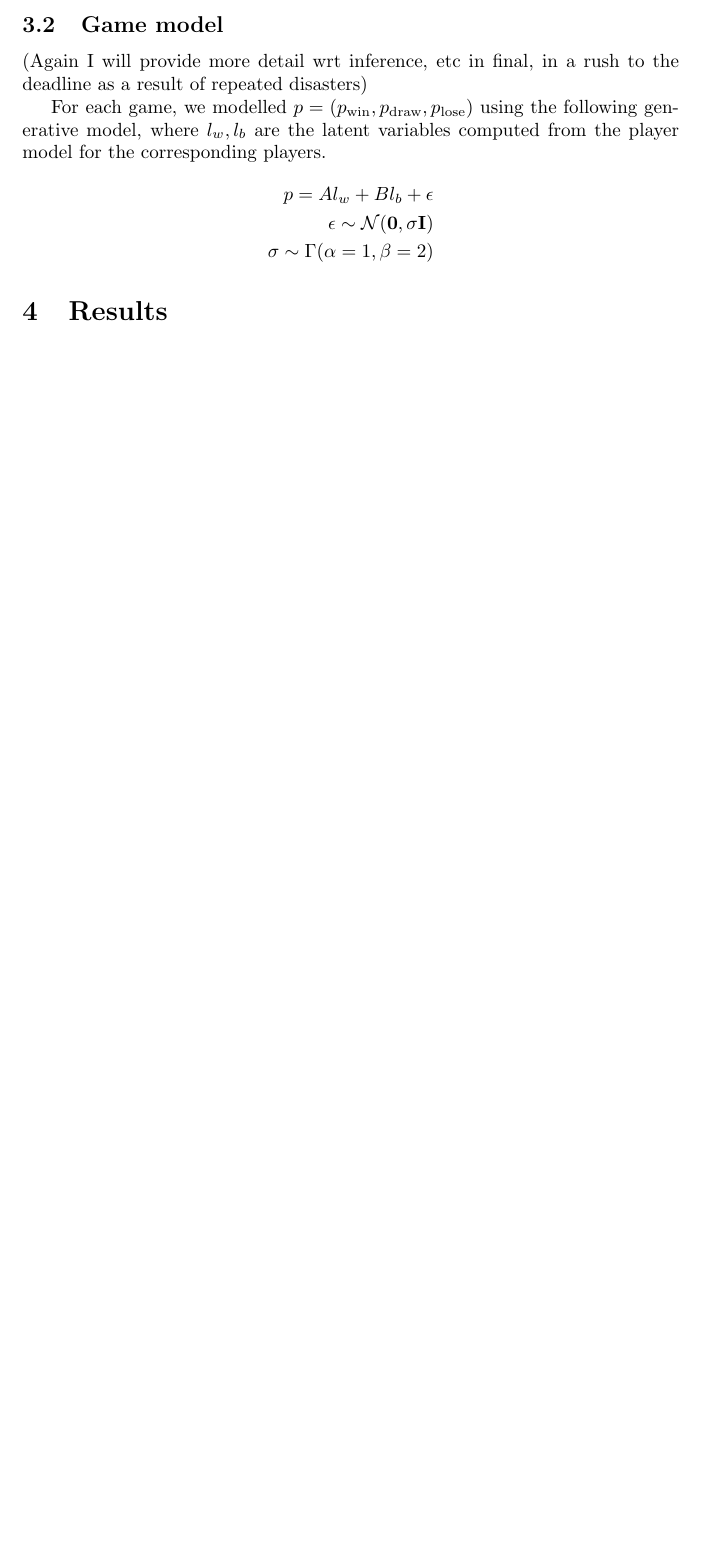
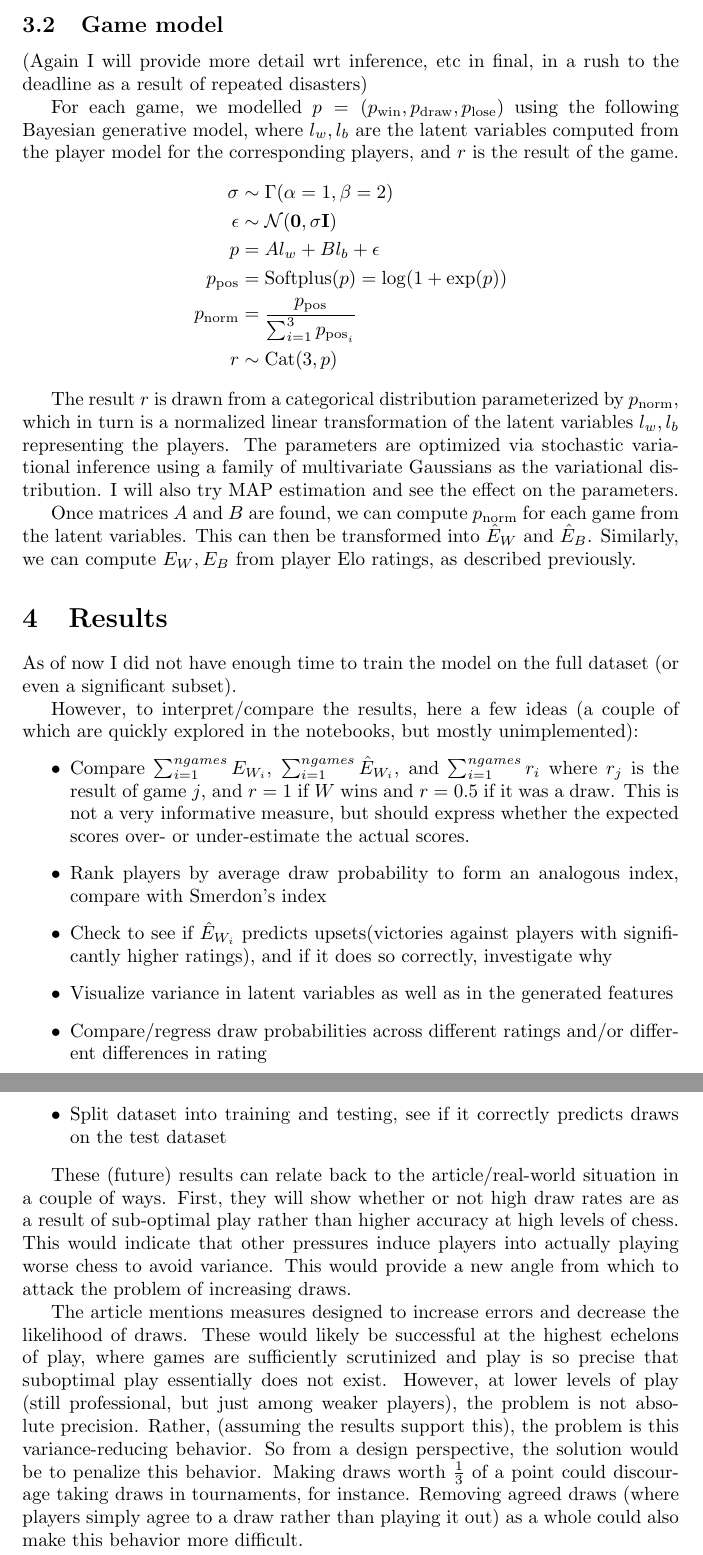
Before and after one commit to tmuntianu/chessdraws, a LaTeX document (paper/paper.tex): part of page 5 of 5 before the commit and two parts of pages 5 and 6 of 6 after it, the two joined at a grey line, cut so that both start at the same text, the shorter picture padded with empty space. Compiled offline with pdfLaTeX.

Commit message:
more of paper

```diff
--- a/paper/paper.tex
+++ b/paper/paper.tex
@@ -173,15 +173,54 @@ draw behavior, especially as inputs to the following model.
 (Again I will provide more detail wrt inference, etc in final, in a rush to the deadline as a result of repeated disasters)
 
 For each game, we modelled $p=(p_{\text{win}}, p_{\text{draw}}, p_{\text{lose}})$
-using the following generative model, where $l_w, l_b$ are the latent variables
- computed from the player model for the corresponding players.
+using the following Bayesian generative model, where $l_w, l_b$ are the latent variables
+ computed from the player model for the corresponding players, and $r$ is the result of the game.
 \begin{align*}
-    p = A l_w + B l_b + \epsilon \\
-    \epsilon \sim \mathcal{N}(\mathbf{0}, \sigma\mathbf{I}) \\
-    \sigma\sim \Gamma(\alpha=1,\beta=2)
+    \sigma &\sim \Gamma(\alpha=1,\beta=2) \\
+    \epsilon  &\sim \mathcal{N}(\mathbf{0}, \sigma\mathbf{I}) \\
+    p  &= A l_w + B l_b + \epsilon \\
+    p_{\text{pos}}  &= \text{Softplus}(p)= \log(1+\exp(p)) \\
+    p_{\text{norm}}  &= \frac{p_{\text{pos}}}{\sum_{i=1}^3 p_{\text{pos}_i}} \\
+    r  &\sim \text{Cat}(3, p)
 \end{align*}
 
+The result $r$ is drawn from a categorical distribution parameterized by $p_{\text{norm}}$, which in turn is a normalized linear transformation of the latent variables $l_w, l_b$ representing the players.
+The parameters are optimized via stochastic variational inference using a family of multivariate Gaussians
+as the variational distribution.
+I will also try MAP estimation and see the effect on the parameters.
+
+Once matrices $A$ and $B$ are found, we can compute $p_{\text{norm}}$ for each game from the latent variables.
+This can then be transformed into $\hat{E}_W$ and $\hat{E}_B$.
+Similarly, we can compute $E_W, E_B$ from player Elo ratings, as described previously.
 
 \section{Results}
+As of now I did not have enough time to train the model on the full dataset (or even a significant subset).
+
+However, to interpret/compare the results, here a few ideas (a couple of which are quickly explored in the notebooks, but mostly unimplemented):
+\begin{itemize}
+    \item Compare $\sum_{i=1}^{ngames}E_{W_i}$,
+        $\sum_{i=1}^{ngames}\hat{E}_{W_i}$, and
+        $\sum_{i=1}^{ngames}r_i$ where $r_j$ is the result of game $j$, and $r=1$ if $W$ wins and $r=0.5$ if it was a draw.
+        This is not a very informative measure, but should express whether the expected scores over- or under-estimate the actual scores.
+    \item Rank players by average draw probability to form an analogous index, compare with Smerdon's index
+    \item Check to see if $\hat{E}_{W_i}$ predicts upsets(victories against players with significantly higher ratings), and if it does so correctly, investigate why
+    \item Visualize variance in latent variables as well as in the generated features
+    \item Compare/regress draw probabilities across different ratings and/or different differences in rating
+    \item Split dataset into training and testing, see if it correctly predicts draws on the test dataset
+\end{itemize}
+
+These (future) results can relate back to the article/real-world situation in a couple of ways.
+First, they will show whether or not high draw rates are as a result of sub-optimal play rather than higher accuracy at high levels of chess.
+This would indicate that other pressures induce players into actually playing worse chess to avoid variance.
+This would provide a new angle from which to attack the problem of increasing draws.
+
+The article mentions measures designed to increase errors and decrease the likelihood of draws.
+These would likely be successful at the highest echelons of play, where games are sufficiently
+scrutinized and play is so precise that suboptimal play essentially does not exist.
+However, at lower levels of play (still professional, but just among weaker players), the problem is not absolute precision.
+Rather, (assuming the results support this), the problem is this variance-reducing behavior.
+So from a design perspective, the solution would be to penalize this behavior.
+Making draws worth $\frac{1}{3}$ of a point could discourage taking draws in tournaments, for instance.
+Removing agreed draws (where players simply agree to a draw rather than playing it out) as a whole could also make this behavior more difficult.
 
 \end{document}
```
Also changed, not shown: paper/paper.pdf.
